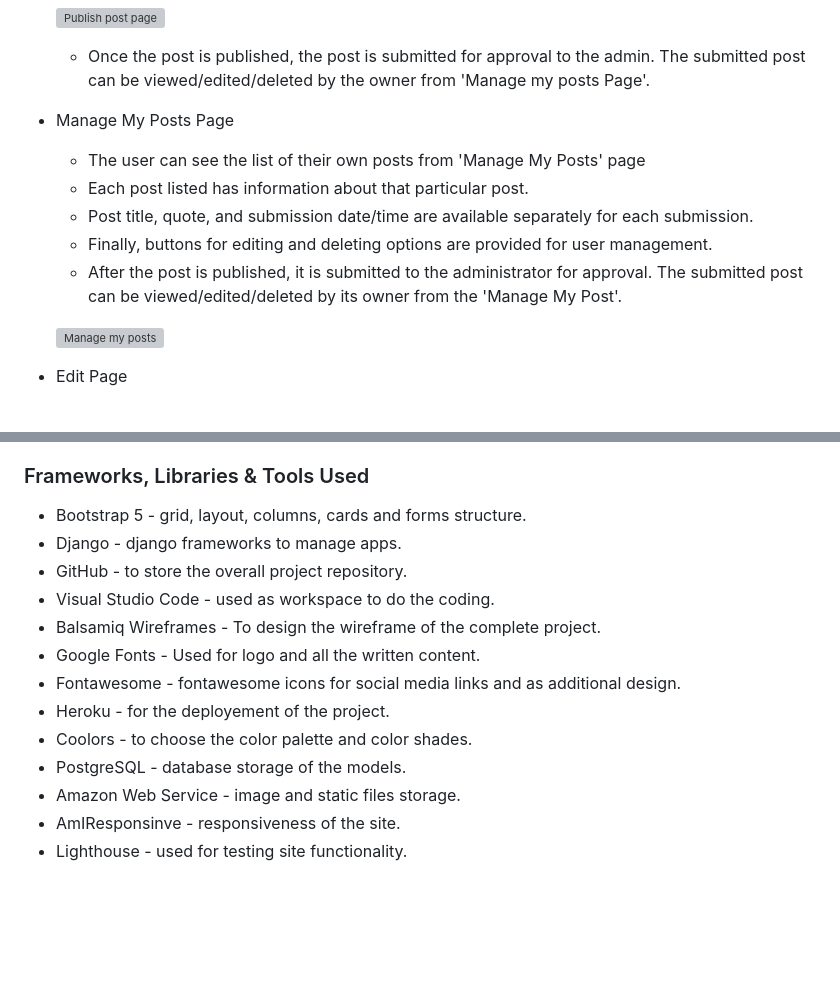
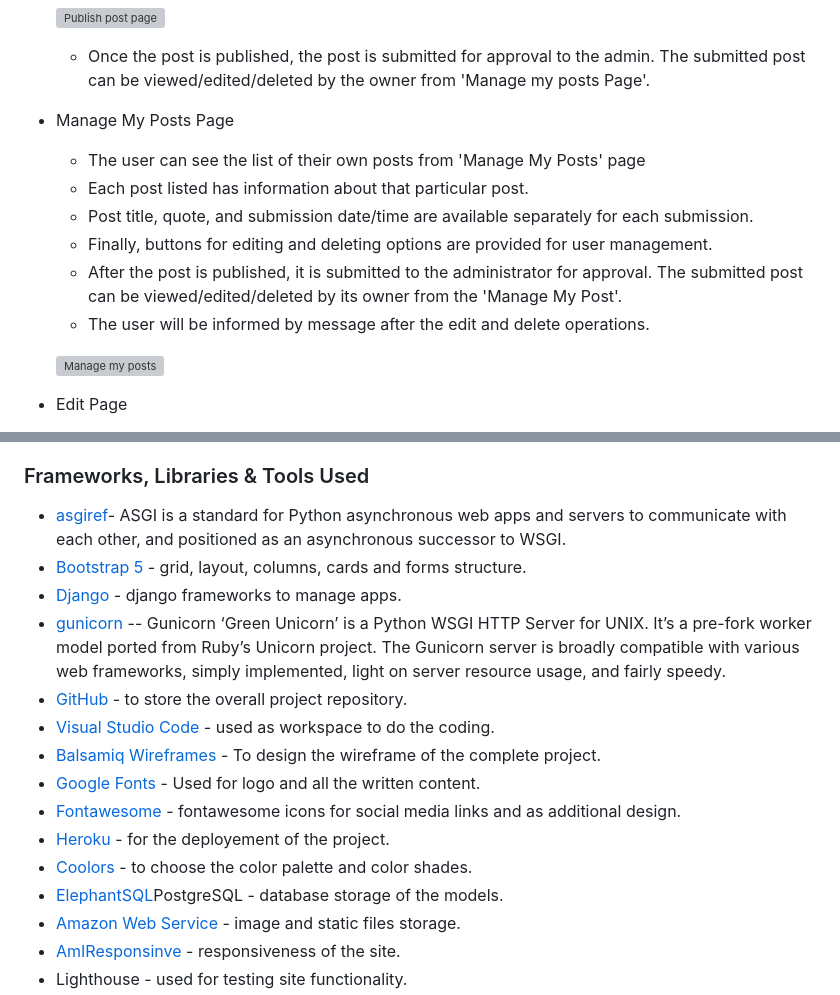
Before and after one commit to mervecoskunn/project-portfolio-4, a Markdown page: README.md, 2 parts joined by grey strips. Rendered like a GitHub page; blank space fills up the shorter version; grey boxes are pictures that could not be loaded.

Commit message:
added links frameworks and libraries section on read.me file

```diff
--- a/README.md
+++ b/README.md
@@ -205,6 +207,8 @@ I designed this platform with desgin thinking approach. With only the necessary
 
   - Once the post is published, the post is submitted for approval to the admin. The submitted post can be viewed/edited/deleted by the owner from 'Manage my posts Page'.
 
+
+
 - Manage My Posts Page
 
   - The user can see the list of their own posts from 'Manage My Posts' page
@@ -212,6 +216,7 @@ I designed this platform with desgin thinking approach. With only the necessary
   - Post title, quote, and submission date/time are available separately for each submission.
   - Finally, buttons for editing and deleting options are provided for user management.
   - After the post is published, it is submitted to the administrator for approval. The submitted post can be viewed/edited/deleted by its owner from the 'Manage My Post'.
+  - The user will be informed by message after the edit and delete operations.
 
    ![Manage my posts](documentation/manage-my-post.png)
 
@@ -313,17 +318,18 @@ Comment model handles the content of the comment, the username of the person com
   * Python
 
 ### Frameworks, Libraries & Tools Used
-
-  * Bootstrap 5 - grid, layout, columns, cards and forms structure.
-  * Django - django frameworks to manage apps.
-  * GitHub - to store the overall project repository.
-  * Visual Studio Code - used as workspace to do the coding.
-  * Balsamiq Wireframes - To design the wireframe of the complete project.
-  * Google Fonts - Used for logo and all the written content.
-  * Fontawesome - fontawesome icons for social media links and as additional design.
-  * Heroku - for the deployement of the project.
-  * Coolors - to choose the color palette and color shades.
-  * PostgreSQL - database storage of the models.
-  * Amazon Web Service - image and static files storage.
-  * AmIResponsinve - responsiveness of the site.
+  * [asgiref](https://pypi.org/project/asgiref/)- ASGI is a standard for Python asynchronous web apps and servers to communicate with each other, and positioned as an asynchronous successor to WSGI.
+  * [Bootstrap 5](https://getbootstrap.com/docs/5.3/getting-started/introduction/) - grid, layout, columns, cards and forms structure.
+  * [Django](https://pypi.org/project/Django/) - django frameworks to manage apps.
+  * [gunicorn](https://pypi.org/project/gunicorn/) -- Gunicorn ‘Green Unicorn’ is a Python WSGI HTTP Server for UNIX. It’s a pre-fork worker model ported from Ruby’s Unicorn project. The Gunicorn server is broadly compatible with various web frameworks, simply implemented, light on server resource usage, and fairly speedy.
+  * [GitHub](https://github.com/) - to store the overall project repository.
+  * [Visual Studio Code](https://code.visualstudio.com/) - used as workspace to do the coding.
+  * [Balsamiq Wireframes](https://balsamiq.com/) - To design the wireframe of the complete project.
+  * [Google Fonts](https://fonts.google.com/) - Used for logo and all the written content.
+  * [Fontawesome](https://fontawesome.com/) - fontawesome icons for social media links and as additional design.
+  * [Heroku](https://www.heroku.com/github-students) - for the deployement of the project.
+  * [Coolors](https://coolors.co/) - to choose the color palette and color shades.
+  * [ElephantSQL](https://www.elephantsql.com/)PostgreSQL - database storage of the models.
+  * [Amazon Web Service](https://aws.amazon.com/) - image and static files storage.
+  * [AmIResponsinve](https://ui.dev/amiresponsive) - responsiveness of the site.
   * Lighthouse - used for testing site functionality.
```
Also changed, not shown: other parts of README.md (+5 -3 lines).
